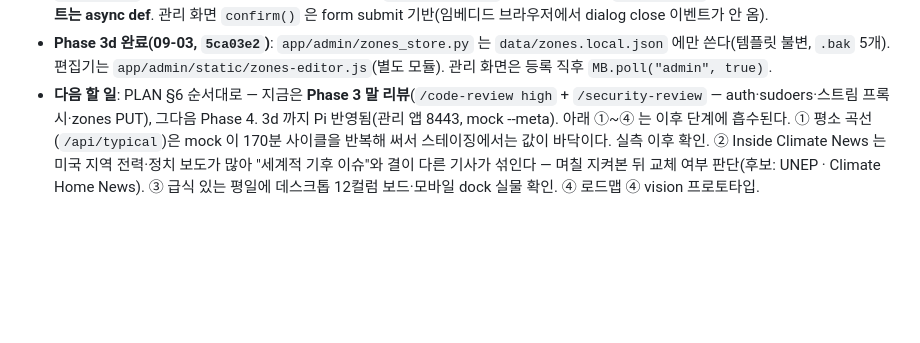
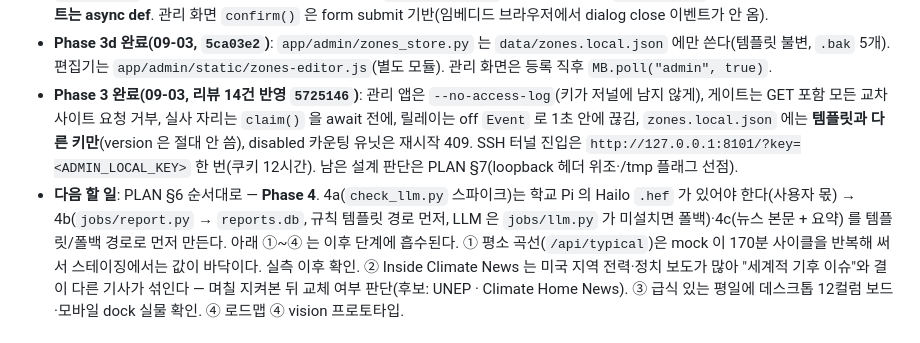
Before and after one commit to xparapx/Mealboard_Demo, a Markdown page: CLAUDE.md, the part around the change. Drawn GitHub-style; blank space fills up the shorter version.

Commit message:
docs: CLAUDE.md §0 Phase 3 완료 메모, 다음 할 일 Phase 4

```diff
--- a/CLAUDE.md
+++ b/CLAUDE.md
@@ -56,7 +56,8 @@
   관리 UI 는 `app/admin/static/admin.js`(core 가 whoami 200 이면 import). Pi: setup_pi.sh 6b(sudoers·journal 그룹·유닛) + `tailscale serve --bg --https=8443 http://127.0.0.1:8101`.
 - **Phase 3c 완료(09-03, `a844104`+`2cf50f6`)**: `app/admin/stream.py` — 메타 허브는 인증된 SSE 구독자가 있을 때만 소켓 bind(POSIX `RUN_DIR/meta.sock`, **소켓을 직접 bind 해 `sock=` 로** — uvloop 은 AF_UNIX `local_addr` 를 거부), MJPEG 는 플래그 `DEBUG_FLAG` + 자동 off(≤10분, 재시작 뒤 resume). `vision/meta.py` 발신 라이브러리, `mock --meta`. **루프 타이머를 잡는 엔드포인트는 async def**. 관리 화면 `confirm()` 은 form submit 기반(임베디드 브라우저에서 dialog close 이벤트가 안 옴).
 - **Phase 3d 완료(09-03, `5ca03e2`)**: `app/admin/zones_store.py` 는 `data/zones.local.json` 에만 쓴다(템플릿 불변, `.bak` 5개). 편집기는 `app/admin/static/zones-editor.js`(별도 모듈). 관리 화면은 등록 직후 `MB.poll("admin", true)`.
-- **다음 할 일**: PLAN §6 순서대로 — 지금은 **Phase 3 말 리뷰**(`/code-review high` + `/security-review` — auth·sudoers·스트림 프록시·zones PUT), 그다음 Phase 4. 3d 까지 Pi 반영됨(관리 앱 8443, mock --meta). 아래 ①~④ 는 이후 단계에 흡수된다.
+- **Phase 3 완료(09-03, 리뷰 14건 반영 `5725146`)**: 관리 앱은 `--no-access-log`(키가 저널에 남지 않게), 게이트는 GET 포함 모든 교차 사이트 요청 거부, 실사 자리는 `claim()` 을 await 전에, 릴레이는 off `Event` 로 1초 안에 끊김, `zones.local.json` 에는 **템플릿과 다른 키만**(version 은 절대 안 씀), disabled 카운팅 유닛은 재시작 409. SSH 터널 진입은 `http://127.0.0.1:8101/?key=<ADMIN_LOCAL_KEY>` 한 번(쿠키 12시간). 남은 설계 판단은 PLAN §7(loopback 헤더 위조·/tmp 플래그 선점).
+- **다음 할 일**: PLAN §6 순서대로 — **Phase 4**. 4a(`check_llm.py` 스파이크)는 학교 Pi 의 Hailo `.hef` 가 있어야 한다(사용자 몫) → 4b(`jobs/report.py` → `reports.db`, 규칙 템플릿 경로 먼저, LLM 은 `jobs/llm.py` 가 미설치면 폴백)·4c(뉴스 본문 + 요약) 를 템플릿/폴백 경로로 먼저 만든다. 아래 ①~④ 는 이후 단계에 흡수된다.
   ① 평소 곡선(`/api/typical`)은 mock 이 170분 사이클을 반복해 써서 스테이징에서는 값이 바닥이다. 실측 이후 확인.
   ② Inside Climate News 는 미국 지역 전력·정치 보도가 많아 "세계적 기후 이슈"와 결이 다른 기사가 섞인다 —
   며칠 지켜본 뒤 교체 여부 판단(후보: UNEP · Climate Home News). ③ 급식 있는 평일에 데스크톱 12컬럼 보드·모바일 dock 실물 확인.
```
